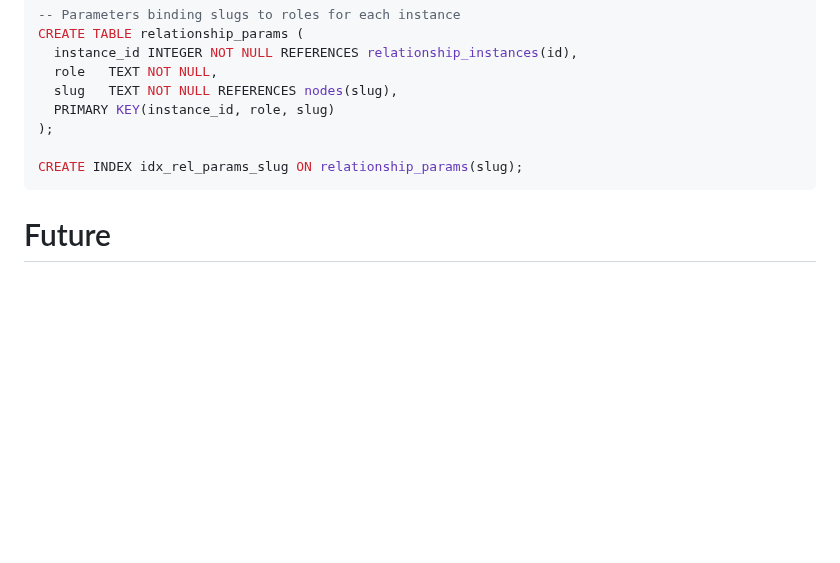
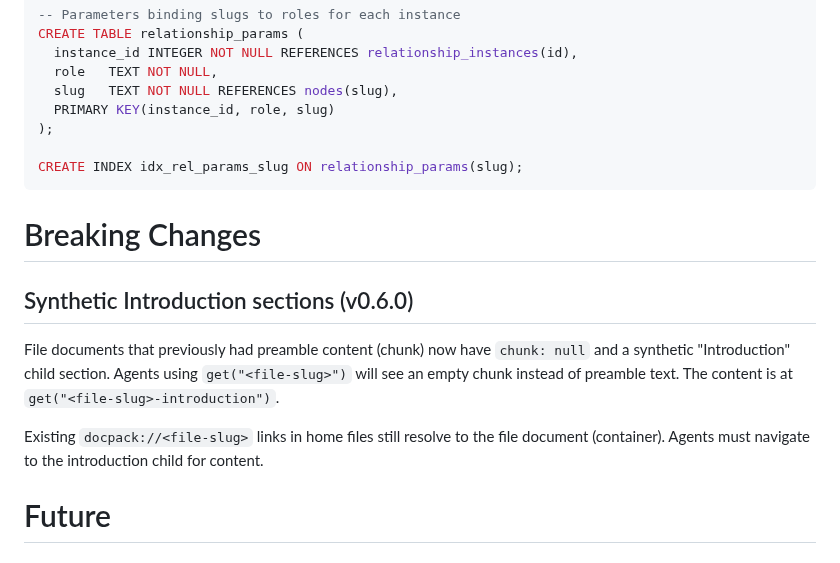
Before and after one commit to rlemaigre/docpack, a Markdown page: SPECS.md, the part around the change. Drawn GitHub-style; blank space fills up the shorter version.

Commit message:
docs: merge delta specs into SPECS.md and archive
Add Breaking Changes section to SPECS.md covering synthetic
Introduction behavior. Archive DELTA_SPECS.md per lifecycle rules.

````diff
--- a/SPECS.md
+++ b/SPECS.md
@@ -614,6 +614,14 @@ CREATE TABLE relationship_params (
 CREATE INDEX idx_rel_params_slug ON relationship_params(slug);
 ```
 
+# Breaking Changes
+
+## Synthetic Introduction sections (v0.6.0)
+
+File documents that previously had preamble content (chunk) now have `chunk: null` and a synthetic "Introduction" child section. Agents using `get("<file-slug>")` will see an empty chunk instead of preamble text. The content is at `get("<file-slug>-introduction")`.
+
+Existing `docpack://<file-slug>` links in home files still resolve to the file document (container). Agents must navigate to the introduction child for content.
+
 # Future
 
 ## Knowledge Graph
````
Also changed, not shown: archived/DELTA_SPECS_introduction.md (renamed from DELTA_SPECS.md).
